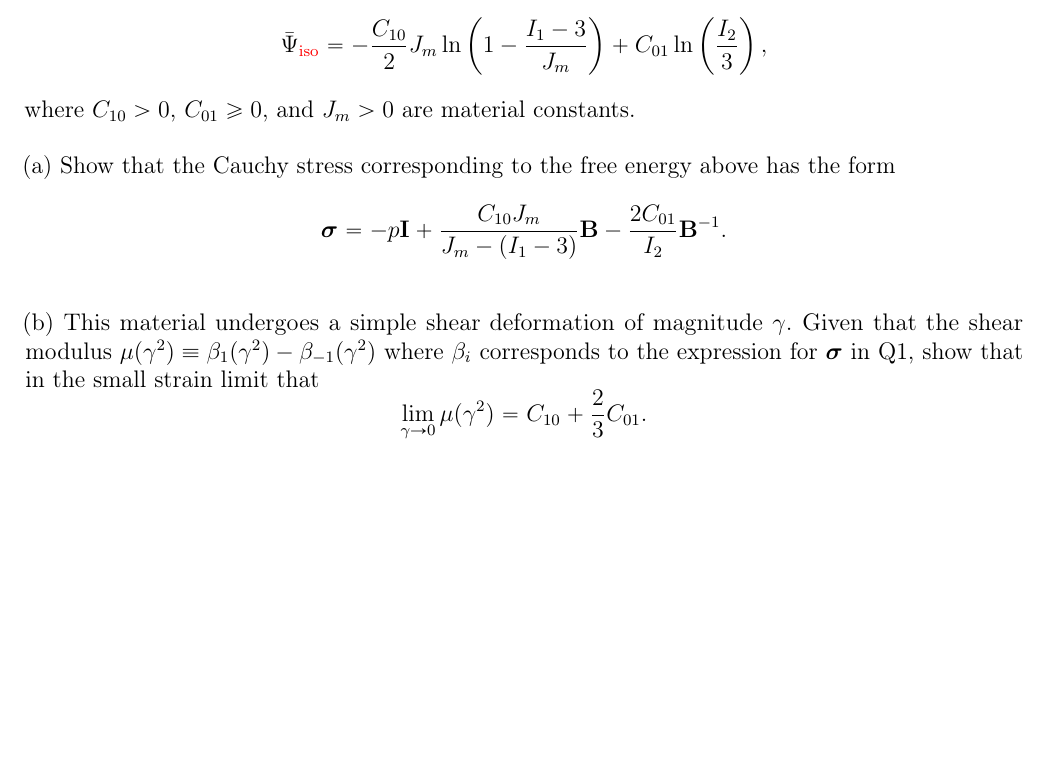
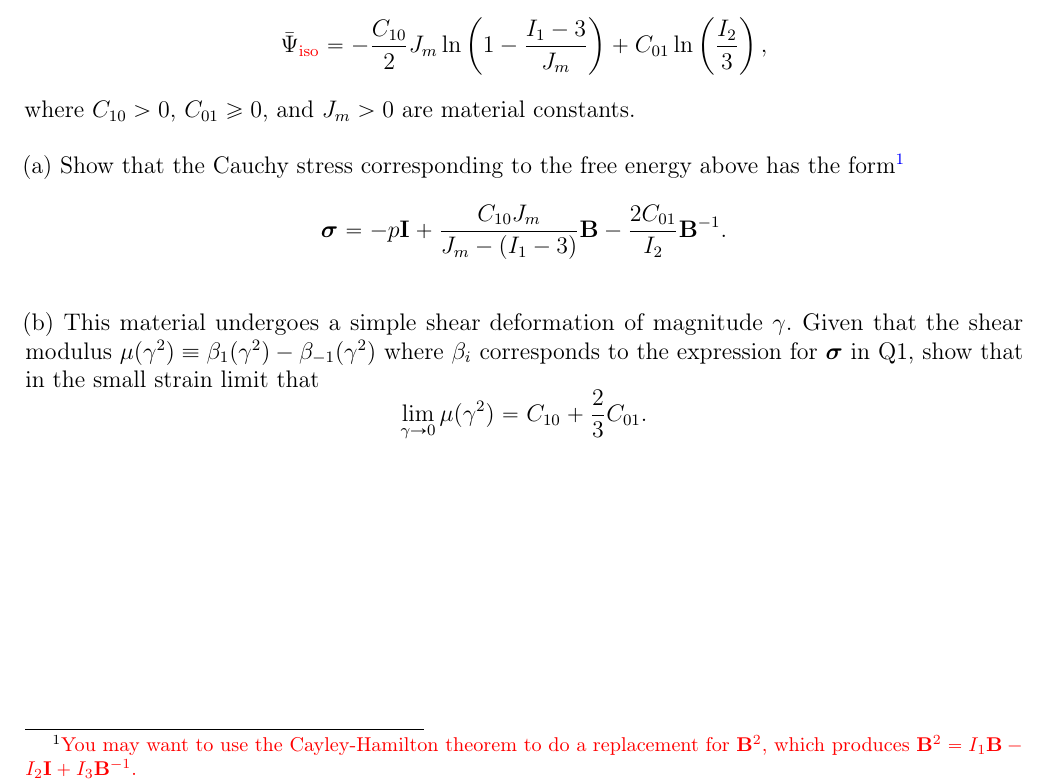
Before and after one commit to wuweizh/25-ME517-Project-and-Example-Sets-Wuwei, a LaTeX paper (instr-main.tex, which reads instr-PS4.tex): part of page 4 of 5, cut so that both start at the same text, the shorter picture padded with empty space. Compiled offline with pdfLaTeX.

Commit message:
Added a hint for Q5

```diff
--- a/instr-PS4.tex
+++ b/instr-PS4.tex
@@ -72,7 +72,7 @@ where $I_1(\bn{C}) = \textrm{tr}(\bn{C})$ and $I_a(\bn{C},\hat{\bm{a}}_0) = \hat
 The Gent model, which incorporates the finite extensibility of polymer chains in a rubber network but includes $I_2$-dependence, has a\textcolor{red}{n isochoric} free-energy function of $$\bar{\Psi}_{\textcolor{red}{\textrm{iso}}} = -\frac{C_{10}}{2} J_m \ln \left(1 - \frac{I_1-3}{J_m} \right) + C_{01}\ln \left(\frac{I_2}{3}\right), $$ where $C_{10}>0$, $C_{01}\geq 0$, and $J_m>0$ are material constants.
 
 \medskip
-(a) Show that the Cauchy stress corresponding to the free energy above has the form $$\bm{\sigma} = -p \bn{I} + \frac{C_{10} J_m}{J_m - (I_1-3)}\bn{B} - \frac{2C_{01}}{I_2} \bn{B}^{-1}.$$
+(a) Show that the Cauchy stress corresponding to the free energy above has the form\footnote{\textcolor{red}{You may want to use the Cayley-Hamilton theorem to do a replacement for $\bn{B}^2$, which produces $\bn{B}^2 = I_1 \bn{B} - I_2 \bn{I} + I_3 \bn{B}^{-1}$.}} $$\bm{\sigma} = -p \bn{I} + \frac{C_{10} J_m}{J_m - (I_1-3)}\bn{B} - \frac{2C_{01}}{I_2} \bn{B}^{-1}.$$
 
 \medskip
 (b) This material undergoes a simple shear deformation of magnitude $\gamma$. Given that the shear modulus $\mu(\gamma^2) \equiv \beta_1(\gamma^2) - \beta_{-1} (\gamma^2)$ where $\beta_i$ corresponds to the expression for $\bm{\sigma}$ in Q1, show that in the small strain limit that $$\lim\limits_{\gamma \rightarrow 0} \mu(\gamma^2) = C_{10} + \frac{2}{3} C_{01}.$$
```
